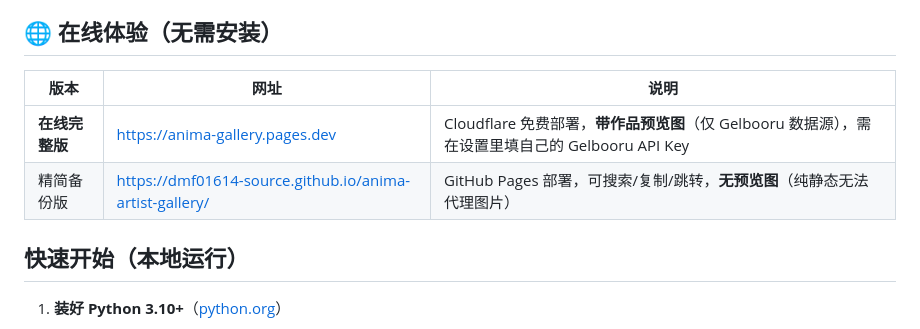
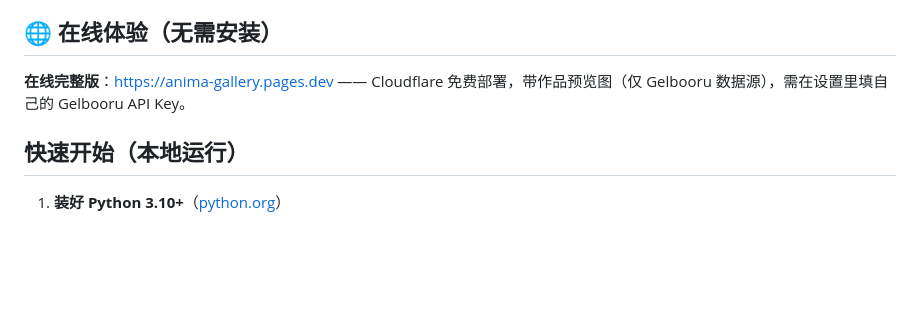
Before and after one commit to dmf01614-source/anima-gallery, a Markdown page: README.md, the part around the change. Rendered like a GitHub page; blank space fills up the shorter version.

Commit message:
README：移除 GitHub Pages 精简备份版链接（仅保留 Cloudflare 在线完整版）

```diff
--- a/README.md
+++ b/README.md
@@ -11,10 +11,7 @@
 
 ## 🌐 在线体验（无需安装）
 
-| 版本 | 网址 | 说明 |
-|---|---|---|
-| **在线完整版** | https://anima-gallery.pages.dev | Cloudflare 免费部署，**带作品预览图**（仅 Gelbooru 数据源），需在设置里填自己的 Gelbooru API Key |
-| 精简备份版 | https://dmf01614-source.github.io/anima-artist-gallery/ | GitHub Pages 部署，可搜索/复制/跳转，**无预览图**（纯静态无法代理图片） |
+**在线完整版**：https://anima-gallery.pages.dev —— Cloudflare 免费部署，带作品预览图（仅 Gelbooru 数据源），需在设置里填自己的 Gelbooru API Key。
 
 ## 快速开始（本地运行）
 
```
